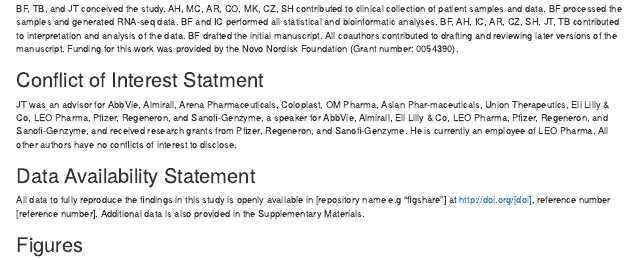
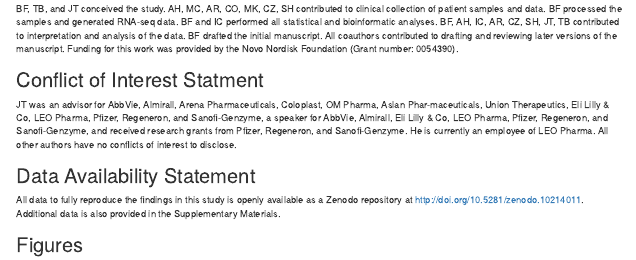
Before and after one commit to bgfritz1/RNAseq_TapeStripsVsBiopsy, an R Markdown document (doc/RNAseqTapeBiopsy_ManuscriptDraft.Rmd): the page in a window 1100 px wide, from 4970 px down. Rendered offline with R 4.5, knitr and Pandoc, with nearby package versions; drawn as R Markdown's standard HTML page in place of the format the file asks for; some code elsewhere in the file could not run offline; a font, style sheet, LaTeX package, included part or bibliography that could not be used is replaced or left out.

Commit message:
add Zeonodo DOI

```diff
--- a/doc/RNAseqTapeBiopsy_ManuscriptDraft.Rmd
+++ b/doc/RNAseqTapeBiopsy_ManuscriptDraft.Rmd
@@ -490,7 +490,7 @@ authors have no conflicts of interest to disclose.
 
 ## Data Availability Statement
 
-All data to fully reproduce the findings in this study is openly available in [repository name e.g “figshare”] at http://doi.org/[doi], reference number [reference number]. Additional
+All data to fully reproduce the findings in this study is openly available as a Zenodo repository at http://doi.org/10.5281/zenodo.10214011. Additional
 data is also provided in the Supplementary Materials.
 
 
```
